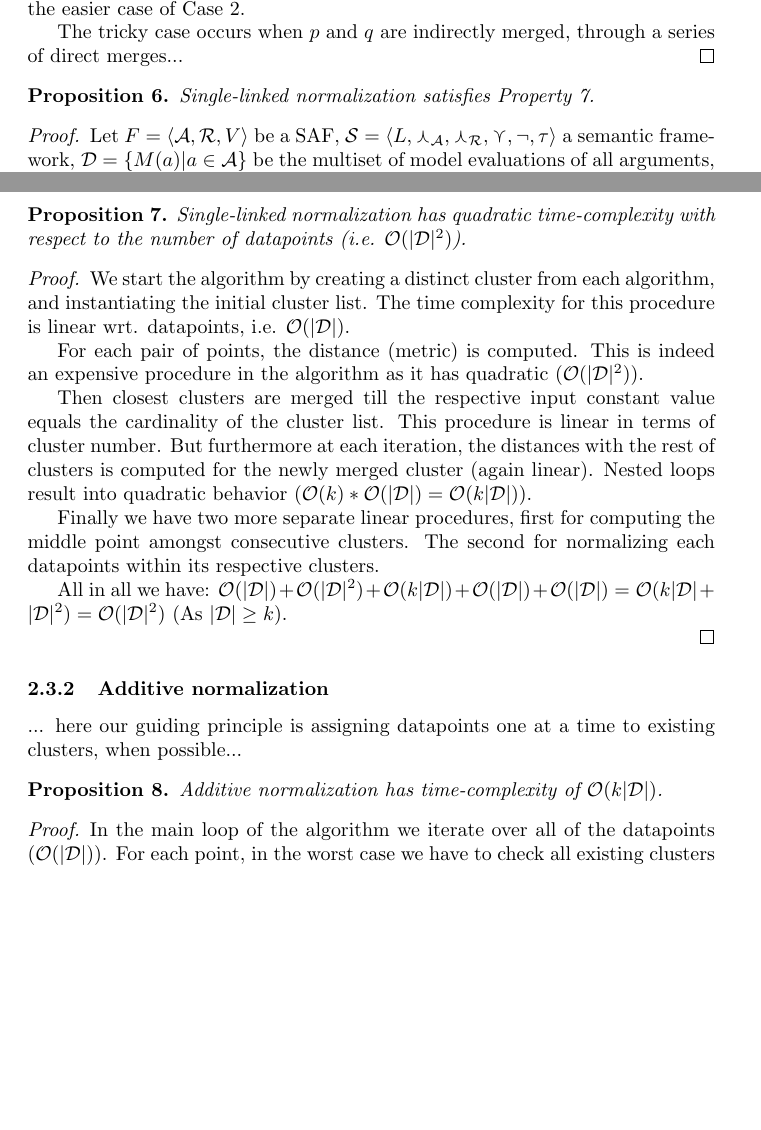
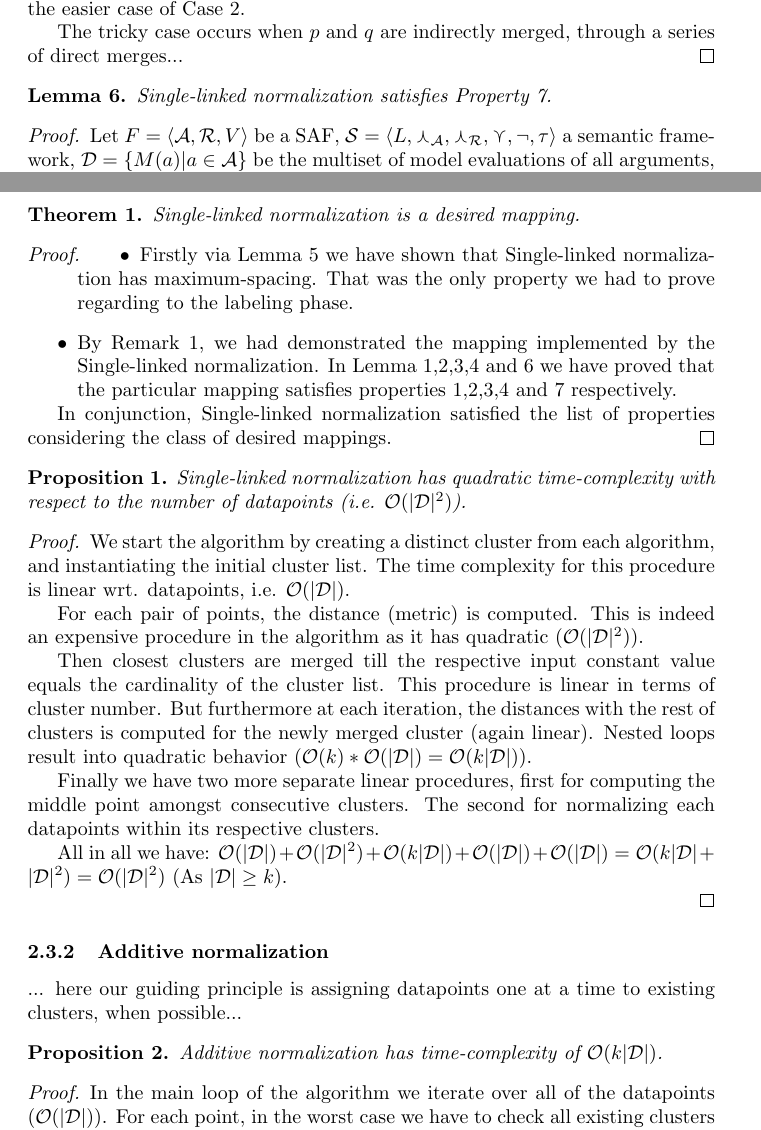
Before and after one commit to segilmez/normalization, a LaTeX document (normalization.tex): two parts of pages 13 and 14 of 17, joined at a grey line, cut so that both start at the same text, the shorter picture padded with empty space. Compiled offline with pdfLaTeX.

Commit message:
corrections

```diff
--- a/normalization.tex
+++ b/normalization.tex
@@ -8,6 +8,7 @@
 \newtheorem{definition}{Definition}
 \newtheorem{property}{Property}
 \newtheorem{proposition}{Proposition}
+\newtheorem{lemma}{Lemma}
 \newtheorem{conjecture}{Conjecture}
 \newtheorem{example}{Example}
 \newtheorem{notation}{Notation}
@@ -799,9 +800,9 @@ Hence we have: $S' \leq \bigtriangleup(p, q) \leq S$. Therefor we've concluded t
 The tricky case occurs when $p$ and $q$ are indirectly merged, through a series of direct merges...
 \end{proof}
 
-\begin{proposition}
+\begin{lemma}
 Single-linked normalization satisfies Property 7.
-\end{proposition}
+\end{lemma}
 
 \begin{proof}
 Let $\saf$ be a SAF, $\sem = \sembodyNew$ a semantic framework, $\dataset = \{M(a)|a \in \args$\} be the multiset of model evaluations of all arguments, $\sigma_{\dataset}: \dataset  \rightarrow  [0,1]$ the function that single-linked normalization algorithm(SLN) implements, $\bigtriangleup(x,y) \mapsto |x - y|$ be the metric SLN utilizes, $\clusterset$ be the clustering SNL produces and some arbitrary $k \in \mathbb{Z}^{+}$.
@@ -820,7 +821,18 @@ Assume we take four arbitrary datapoints  $x_1, x_2, x_3, x_4 \in C$ from an arb
 \end{align*}
 \end{proof}
 
+\begin{theorem}
+Single-linked normalization is a desired mapping.
+\end{theorem}
 
+\begin{proof}
+\begin{itemize}
+\item Firstly via Lemma 5 we have shown that Single-linked normalization has maximum-spacing. That was the only property we had to prove regarding to the labeling phase.
+\item By Remark 1, we had demonstrated the mapping implemented by the Single-linked normalization. In Lemma 1,2,3,4 and 6 we have proved that the particular mapping satisfies properties 1,2,3,4 and 7 respectively.
+\end{itemize}
+
+In conjunction, Single-linked normalization satisfied the list of properties considering the class of desired mappings.
+\end{proof}
 
 \begin{proposition}
 Single-linked normalization has quadratic time-complexity with respect to the number of datapoints (i.e. $\mathcal{O}(|\dataset|^2)$).
```
Also changed, not shown: normalization.pdf, normalization.tex (20 more changed lines).
